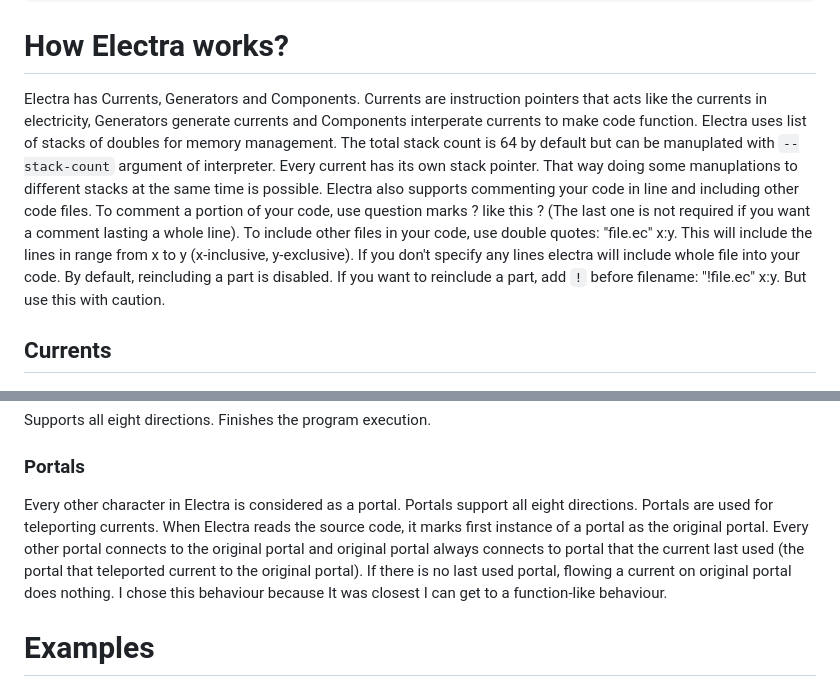
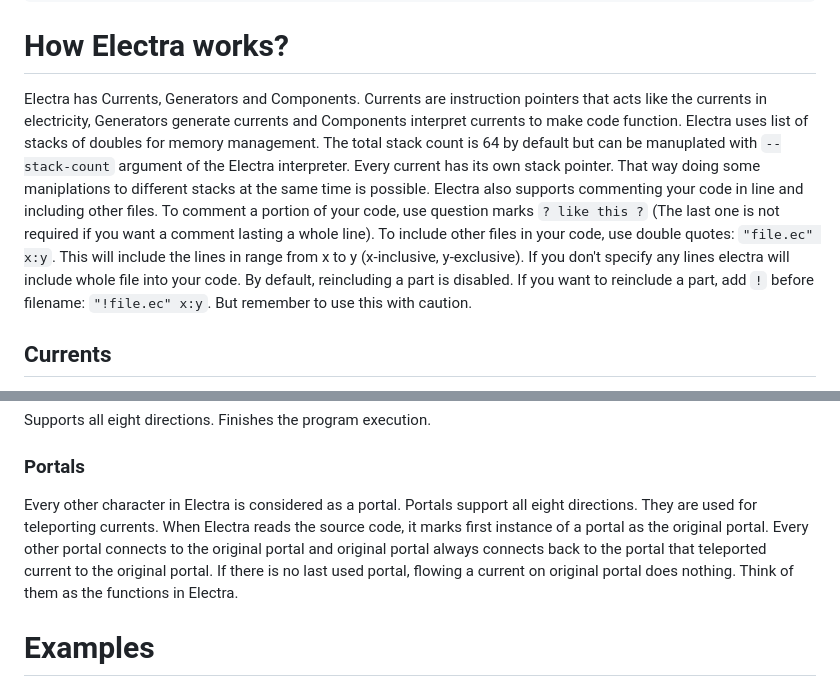
Before and after one commit to DolphyWind/Electra-Lang, a Markdown page: README.md, 2 parts joined by grey strips. GitHub-like rendering.

```diff
--- a/README.md
+++ b/README.md
@@ -53,7 +53,7 @@ make
 
 # How Electra works?
 
-Electra has Currents, Generators and Components. Currents are instruction pointers that acts like the currents in electricity, Generators generate currents and Components interperate currents to make code function. Electra uses list of stacks of doubles for memory management. The total stack count is 64 by default but can be manuplated with `--stack-count` argument of interpreter. Every current has its own stack pointer. That way doing some manuplations to different stacks at the same time is possible. Electra also supports commenting your code in line and including other code files. To comment a portion of your code, use question marks ? like this ? (The last one is not required if you want a comment lasting a whole line). To include other files in your code, use double quotes: "file.ec" x:y. This will include the lines in range from x to y (x-inclusive, y-exclusive). If you don't specify any lines electra will include whole file into your code. By default, reincluding a part is disabled. If you want to reinclude a part, add `!` before filename: "!file.ec" x:y. But use this with caution.
+Electra has Currents, Generators and Components. Currents are instruction pointers that acts like the currents in electricity, Generators generate currents and Components interpret currents to make code function. Electra uses list of stacks of doubles for memory management. The total stack count is 64 by default but can be manuplated with `--stack-count` argument of the Electra interpreter. Every current has its own stack pointer. That way doing some maniplations to different stacks at the same time is possible. Electra also supports commenting your code in line and including other files. To comment a portion of your code, use question marks `? like this ?` (The last one is not required if you want a comment lasting a whole line). To include other files in your code, use double quotes: `"file.ec" x:y`. This will include the lines in range from x to y (x-inclusive, y-exclusive). If you don't specify any lines electra will include whole file into your code. By default, reincluding a part is disabled. If you want to reinclude a part, add `!` before filename: `"!file.ec" x:y`. But remember to use this with caution.
 
 ## **Currents**
 Currents are instruction pointers in Electra. They call `work()` function of the component that they are on. They hold a pointer to a stack and a component's `work()` function uses that stack if it does some stack operations. A `work()` function returns a boolean value. If it is false current gets killed.
@@ -219,7 +219,7 @@ Supports all eight directions. Eraser, erases the top value from the stack.
 Supports all eight directions. Finishes the program execution.
 
 ### **Portals**
-Every other character in Electra is considered as a portal. Portals support all eight directions. Portals are used for teleporting currents. When Electra reads the source code, it marks first instance of a portal as the original portal. Every other portal connects to the original portal and original portal always connects to portal that the current last used (the portal that teleported current to the original portal). If there is no last used portal, flowing a current on original portal does nothing. I chose this behaviour because It was closest I can get to a function-like behaviour.
+Every other character in Electra is considered as a portal. Portals support all eight directions. They are used for teleporting currents. When Electra reads the source code, it marks first instance of a portal as the original portal. Every other portal connects to the original portal and original portal always connects back to the portal that teleported current to the original portal. If there is no last used portal, flowing a current on original portal does nothing. Think of them as the functions in Electra.
 
 # Examples
 Here are some example programs written in Electra:
```
Also changed, not shown: other parts of README.md (+8 -8 lines).
